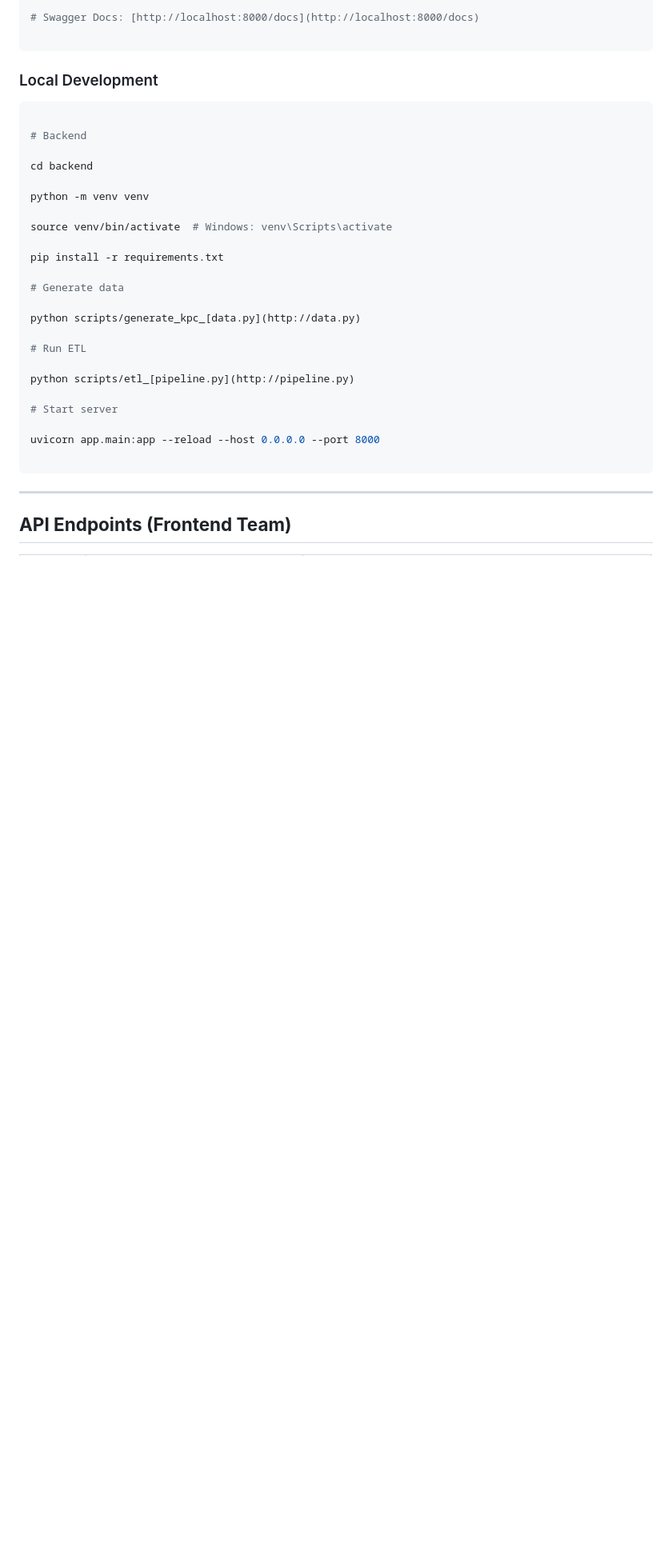
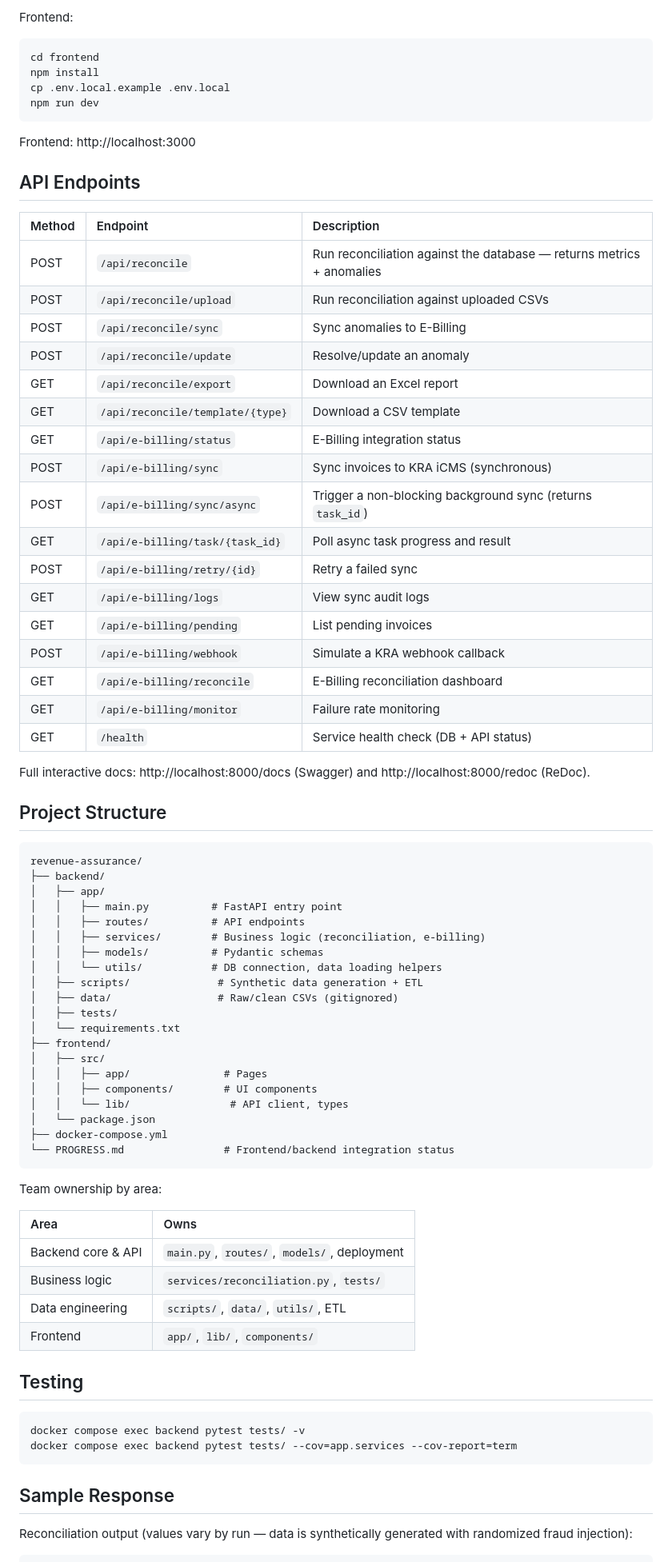
Before and after one commit to TristanBrian/revenue-assurance, a Markdown page: README.md, the part around one of its changes. Shown at 80% size. Rendered like a GitHub page; blank space fills up the shorter version.

````diff
--- a/README.md
+++ b/README.md
@@ -213,39 +137,81 @@ docker compose up --build
 
-# Swagger Docs: [http://localhost:8000/docs](http://localhost:8000/docs)
+Frontend:
+
+```bash
+cd frontend
+npm install
+cp .env.local.example .env.local
+npm run dev
+```
+
+Frontend: http://localhost:3000
+
+## API Endpoints
+
+| Method | Endpoint | Description |
+| :--- | :--- | :--- |
+| POST | `/api/reconcile` | Run reconciliation against the database — returns metrics + anomalies |
+| POST | `/api/reconcile/upload` | Run reconciliation against uploaded CSVs |
+| POST | `/api/reconcile/sync` | Sync anomalies to E-Billing |
+| POST | `/api/reconcile/update` | Resolve/update an anomaly |
+| GET | `/api/reconcile/export` | Download an Excel report |
+| GET | `/api/reconcile/template/{type}` | Download a CSV template |
+| GET | `/api/e-billing/status` | E-Billing integration status |
+| POST | `/api/e-billing/sync` | Sync invoices to KRA iCMS (synchronous) |
+| POST | `/api/e-billing/sync/async` | Trigger a non-blocking background sync (returns `task_id`) |
+| GET | `/api/e-billing/task/{task_id}` | Poll async task progress and result |
+| POST | `/api/e-billing/retry/{id}` | Retry a failed sync |
+| GET | `/api/e-billing/logs` | View sync audit logs |
+| GET | `/api/e-billing/pending` | List pending invoices |
+| POST | `/api/e-billing/webhook` | Simulate a KRA webhook callback |
+| GET | `/api/e-billing/reconcile` | E-Billing reconciliation dashboard |
+| GET | `/api/e-billing/monitor` | Failure rate monitoring |
+| GET | `/health` | Service health check (DB + API status) |
+
+Full interactive docs: http://localhost:8000/docs (Swagger) and http://localhost:8000/redoc (ReDoc).
+
+## Project Structure
 
 ```
+revenue-assurance/
+├── backend/
+│   ├── app/
+│   │   ├── main.py          # FastAPI entry point
+│   │   ├── routes/          # API endpoints
+│   │   ├── services/        # Business logic (reconciliation, e-billing)
+│   │   ├── models/          # Pydantic schemas
+│   │   └── utils/           # DB connection, data loading helpers
+│   ├── scripts/              # Synthetic data generation + ETL
+│   ├── data/                 # Raw/clean CSVs (gitignored)
+│   ├── tests/
+│   └── requirements.txt
+├── frontend/
+│   ├── src/
+│   │   ├── app/               # Pages
+│   │   ├── components/        # UI components
+│   │   └── lib/                # API client, types
+│   └── package.json
+├── docker-compose.yml
+└── PROGRESS.md                # Frontend/backend integration status
+```
 
+Team ownership by area:
 
+| Area | Owns |
+| :--- | :--- |
+| Backend core & API | `main.py`, `routes/`, `models/`, deployment |
+| Business logic | `services/reconciliation.py`, `tests/` |
+| Data engineering | `scripts/`, `data/`, `utils/`, ETL |
+| Frontend | `app/`, `lib/`, `components/` |
 
-### Local Development
+## Testing
 
 ```bash
-
-# Backend
-
-cd backend
-
-python -m venv venv
-
-source venv/bin/activate  # Windows: venv\Scripts\activate
-
-pip install -r requirements.txt
-
-# Generate data
-
-python scripts/generate_kpc_[data.py](http://data.py)
-
-# Run ETL
-
-python scripts/etl_[pipeline.py](http://pipeline.py)
-
-# Start server
-
-uvicorn app.main:app --reload --host 0.0.0.0 --port 8000
-
+docker compose exec backend pytest tests/ -v
+docker compose exec backend pytest tests/ --cov=app.services --cov-report=term
 ```
 
----
+## Sample Response
 
-## **API Endpoints (Frontend Team)**
+Reconciliation output (values vary by run — data is synthetically generated with randomized fraud injection):
 
````
Also changed, not shown: other parts of README.md (+113 -420 lines).
